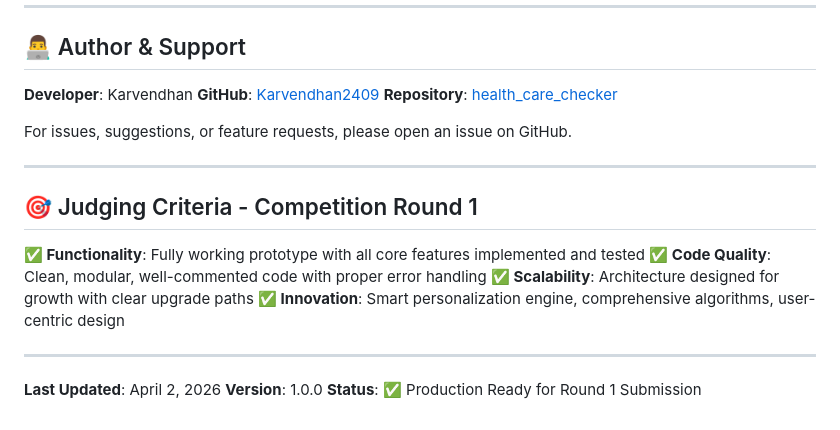
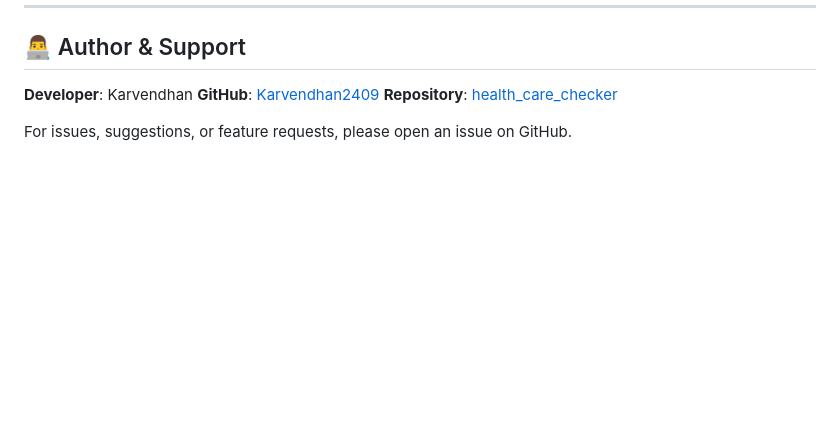
Before and after one commit to Karvendhan2409/health_care, a Markdown page: README.md, the part around the change. Drawn GitHub-style; blank space fills up the shorter version.

Commit message:
refactor: remove Round 1 competition criteria section from README

```diff
--- a/README.md
+++ b/README.md
@@ -654,18 +654,3 @@ This project is open-source and available under the ISC License.
 **Repository**: [health_care_checker](https://github.com/Karvendhan2409/health_care_checker)
 
 For issues, suggestions, or feature requests, please open an issue on GitHub.
-
----
-
-## 🎯 Judging Criteria - Competition Round 1
-
-**✅ Functionality**: Fully working prototype with all core features implemented and tested
-**✅ Code Quality**: Clean, modular, well-commented code with proper error handling
-**✅ Scalability**: Architecture designed for growth with clear upgrade paths
-**✅ Innovation**: Smart personalization engine, comprehensive algorithms, user-centric design
-
----
-
-**Last Updated**: April 2, 2026
-**Version**: 1.0.0
-**Status**: ✅ Production Ready for Round 1 Submission
```
